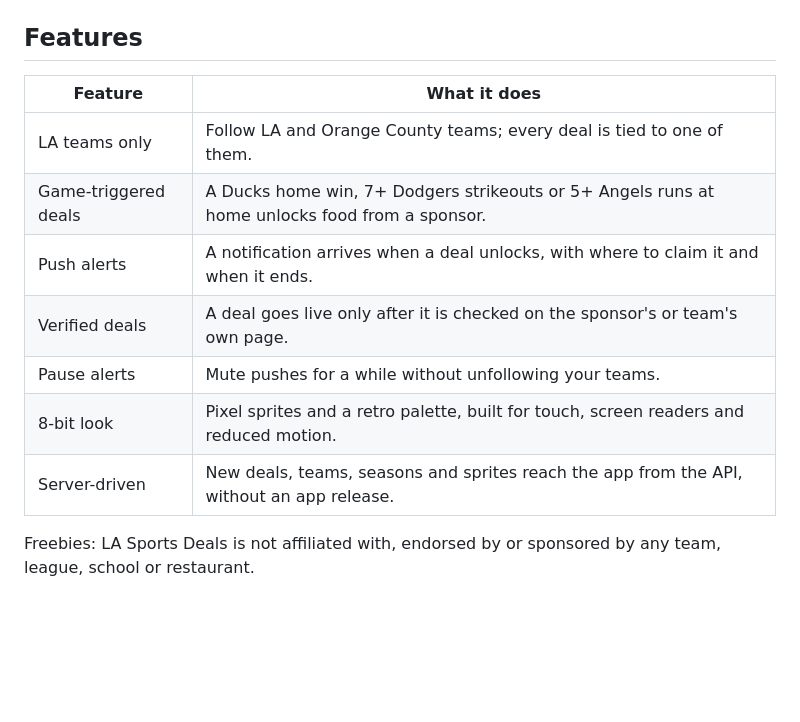
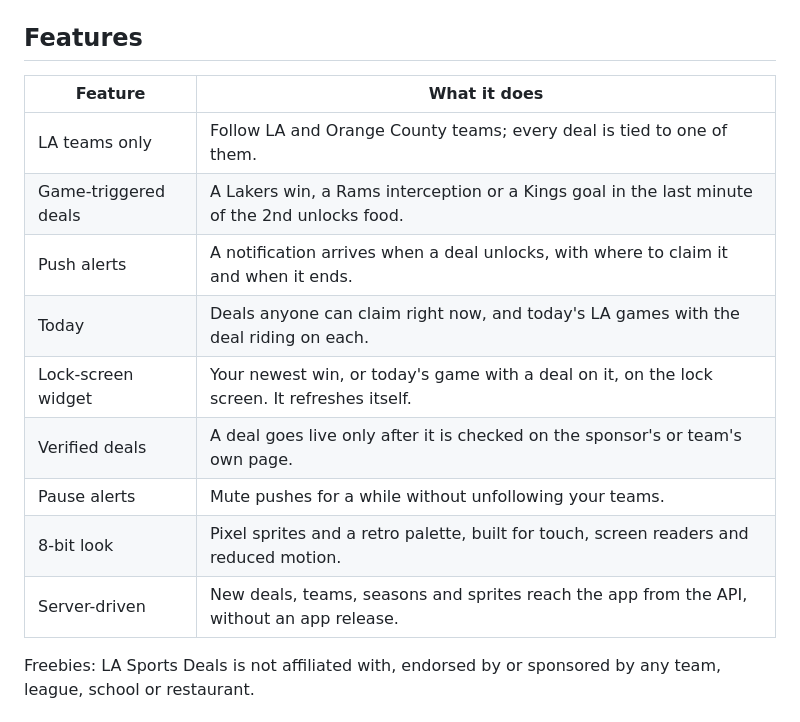
Before and after one commit to bitsugar-io/freebies, a Markdown page: README.md, the part around one of its changes. Drawn GitHub-style; blank space fills up the shorter version.

```diff
--- a/README.md
+++ b/README.md
@@ -43,15 +43,17 @@ the moment a deal unlocks, with where to claim it and when it ends.
 
 ## Features
 
-| Feature              | What it does                                                                                   |
-| -------------------- | ---------------------------------------------------------------------------------------------- |
-| LA teams only        | Follow LA and Orange County teams; every deal is tied to one of them.                          |
-| Game-triggered deals | A Ducks home win, 7+ Dodgers strikeouts or 5+ Angels runs at home unlocks food from a sponsor. |
-| Push alerts          | A notification arrives when a deal unlocks, with where to claim it and when it ends.           |
-| Verified deals       | A deal goes live only after it is checked on the sponsor's or team's own page.                 |
-| Pause alerts         | Mute pushes for a while without unfollowing your teams.                                        |
-| 8-bit look           | Pixel sprites and a retro palette, built for touch, screen readers and reduced motion.         |
-| Server-driven        | New deals, teams, seasons and sprites reach the app from the API, without an app release.      |
+| Feature              | What it does                                                                                  |
+| -------------------- | --------------------------------------------------------------------------------------------- |
+| LA teams only        | Follow LA and Orange County teams; every deal is tied to one of them.                         |
+| Game-triggered deals | A Lakers win, a Rams interception or a Kings goal in the last minute of the 2nd unlocks food. |
+| Push alerts          | A notification arrives when a deal unlocks, with where to claim it and when it ends.          |
+| Today                | Deals anyone can claim right now, and today's LA games with the deal riding on each.          |
+| Lock-screen widget   | Your newest win, or today's game with a deal on it, on the lock screen. It refreshes itself.  |
+| Verified deals       | A deal goes live only after it is checked on the sponsor's or team's own page.                |
+| Pause alerts         | Mute pushes for a while without unfollowing your teams.                                       |
+| 8-bit look           | Pixel sprites and a retro palette, built for touch, screen readers and reduced motion.        |
+| Server-driven        | New deals, teams, seasons and sprites reach the app from the API, without an app release.     |
 
 Freebies: LA Sports Deals is not affiliated with, endorsed by or sponsored by any team, league,
 school or restaurant.
```
Also changed, not shown: other parts of README.md (+6 -6 lines), asset/screenshots/deal.png, asset/screenshots/select-sport.png (deleted), asset/screenshots/teams.png, asset/screenshots/today.png (added), asset/screenshots/won.png, 3 other files.
